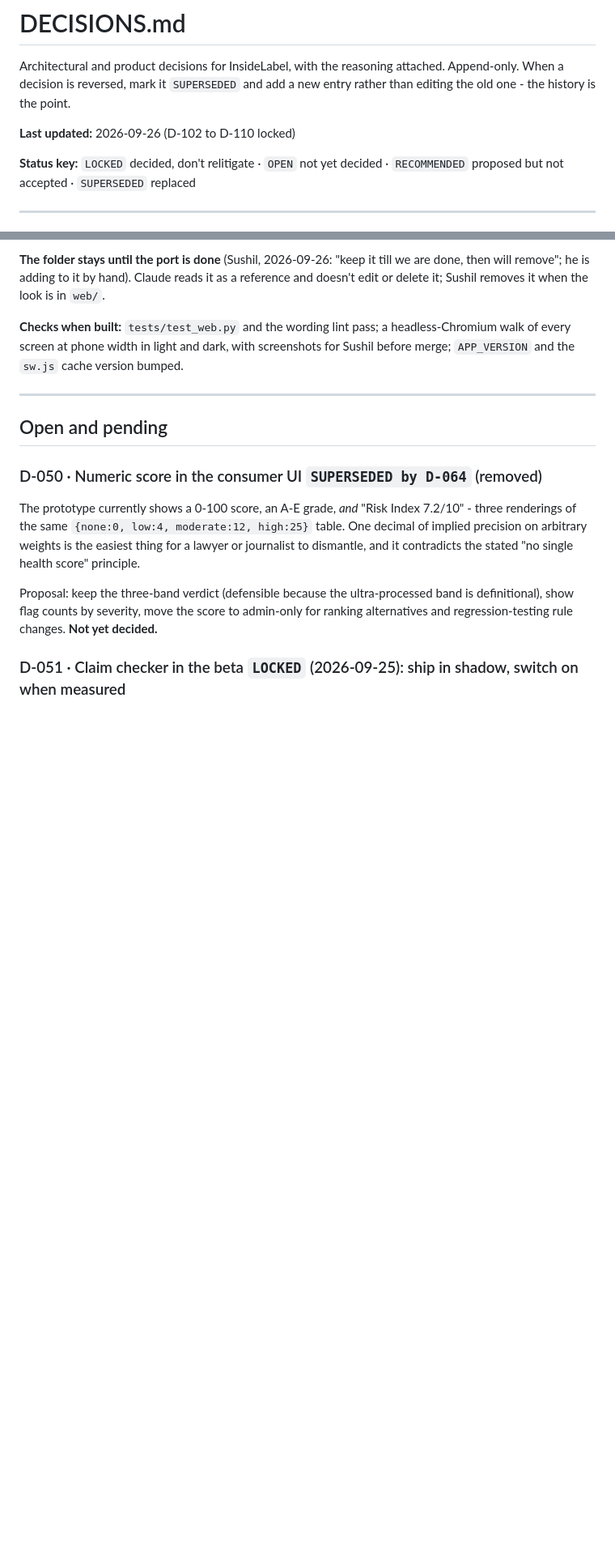
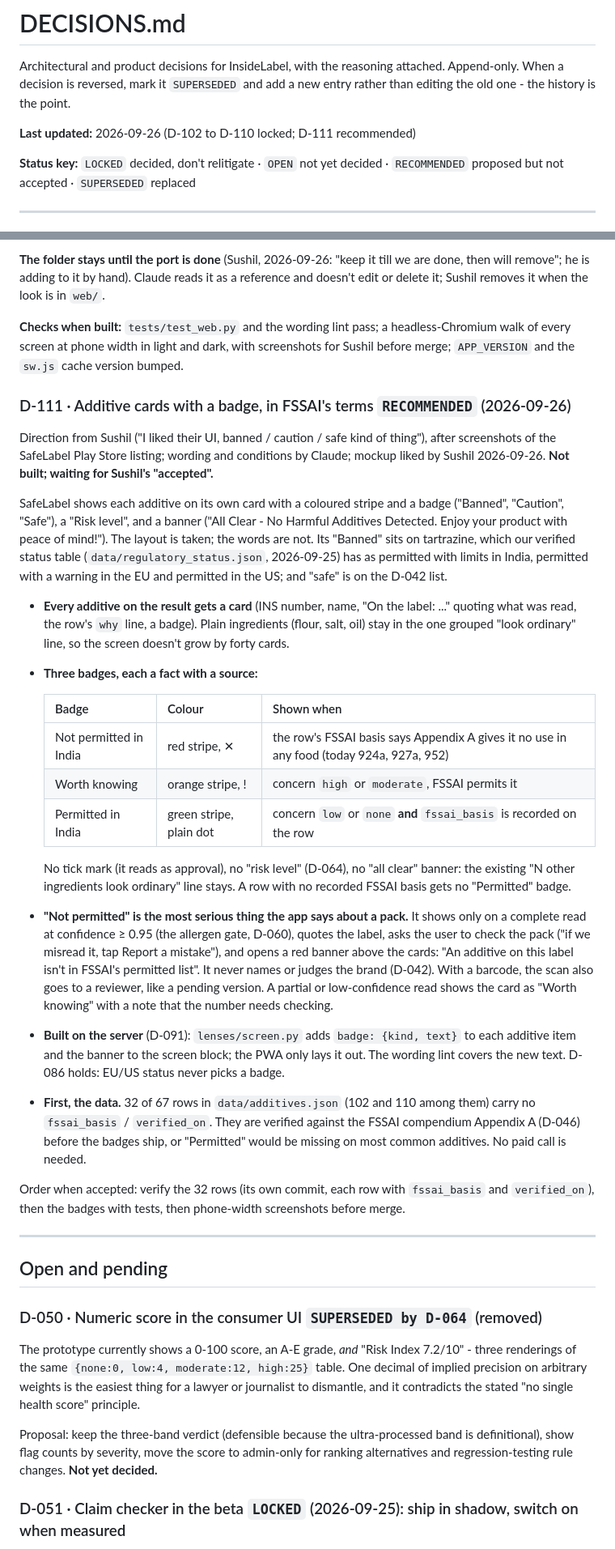
Before and after one commit to sushil6666/insidelabel-design, a Markdown page: DECISIONS.md, 2 parts joined by grey strips. Shown at 81% size. GitHub-like rendering; blank space fills up the shorter version.

Commit message:
D-111 recommended: additive cards with a badge, in FSSAI's terms
SafeLabel's card-and-badge layout with facts we can cite: "Not permitted
in India", "Worth knowing", "Permitted in India". Proposal only; the 32
additive rows without an FSSAI basis are verified first.

Co-Authored-By: Claude Opus 5.5 <noreply@anthropic.com>

```diff
--- a/DECISIONS.md
+++ b/DECISIONS.md
@@ -4,7 +4,7 @@ Architectural and product decisions for InsideLabel, with the reasoning attached
 Append-only. When a decision is reversed, mark it `SUPERSEDED` and add a new entry
 rather than editing the old one - the history is the point.
 
-**Last updated:** 2026-09-26 (D-102 to D-110 locked)
+**Last updated:** 2026-09-26 (D-102 to D-110 locked; D-111 recommended)
 
 **Status key:** `LOCKED` decided, don't relitigate · `OPEN` not yet decided ·
 `RECOMMENDED` proposed but not accepted · `SUPERSEDED` replaced
@@ -1156,6 +1156,52 @@ doesn't edit or delete it; Sushil removes it when the look is in `web/`.
 walk of every screen at phone width in light and dark, with screenshots for Sushil
 before merge; `APP_VERSION` and the `sw.js` cache version bumped.
 
+### D-111 · Additive cards with a badge, in FSSAI's terms `RECOMMENDED` (2026-09-26)
+Direction from Sushil ("I liked their UI, banned / caution / safe kind of thing"), after
+screenshots of the SafeLabel Play Store listing; wording and conditions by Claude; mockup
+liked by Sushil 2026-09-26. **Not built; waiting for Sushil's "accepted".**
+
+SafeLabel shows each additive on its own card with a coloured stripe and a badge
+("Banned", "Caution", "Safe"), a "Risk level", and a banner ("All Clear - No Harmful
+Additives Detected. Enjoy your product with peace of mind!"). The layout is taken; the
+words are not. Its "Banned" sits on tartrazine, which our verified status table
+(`data/regulatory_status.json`, 2026-09-25) has as permitted with limits in India,
+permitted with a warning in the EU and permitted in the US; and "safe" is on the D-042
+list.
+
+- **Every additive on the result gets a card** (INS number, name, "On the label: ..."
+  quoting what was read, the row's `why` line, a badge). Plain ingredients (flour, salt,
+  oil) stay in the one grouped "look ordinary" line, so the screen doesn't grow by forty
+  cards.
+- **Three badges, each a fact with a source:**
+
+  | Badge | Colour | Shown when |
+  |---|---|---|
+  | Not permitted in India | red stripe, ✕ | the row's FSSAI basis says Appendix A gives it no use in any food (today 924a, 927a, 952) |
+  | Worth knowing | orange stripe, ! | concern `high` or `moderate`, FSSAI permits it |
+  | Permitted in India | green stripe, plain dot | concern `low` or `none` **and** `fssai_basis` is recorded on the row |
+
+  No tick mark (it reads as approval), no "risk level" (D-064), no "all clear" banner: the
+  existing "N other ingredients look ordinary" line stays. A row with no recorded FSSAI
+  basis gets no "Permitted" badge.
+- **"Not permitted" is the most serious thing the app says about a pack.** It shows only
+  on a complete read at confidence ≥ 0.95 (the allergen gate, D-060), quotes the label,
+  asks the user to check the pack ("if we misread it, tap Report a mistake"), and opens a
+  red banner above the cards: "An additive on this label isn't in FSSAI's permitted list".
+  It never names or judges the brand (D-042). With a barcode, the scan also goes to a
+  reviewer, like a pending version. A partial or low-confidence read shows the card as
+  "Worth knowing" with a note that the number needs checking.
+- **Built on the server** (D-091): `lenses/screen.py` adds `badge: {kind, text}` to each
+  additive item and the banner to the screen block; the PWA only lays it out. The wording
+  lint covers the new text. D-086 holds: EU/US status never picks a badge.
+- **First, the data.** 32 of 67 rows in `data/additives.json` (102 and 110 among them)
+  carry no `fssai_basis` / `verified_on`. They are verified against the FSSAI compendium
+  Appendix A (D-046) before the badges ship, or "Permitted" would be missing on most
+  common additives. No paid call is needed.
+
+Order when accepted: verify the 32 rows (its own commit, each row with `fssai_basis` and
+`verified_on`), then the badges with tests, then phone-width screenshots before merge.
+
 ---
 
 ## Open and pending
```
Also changed, not shown: STATE.md (+6 -0 lines).
